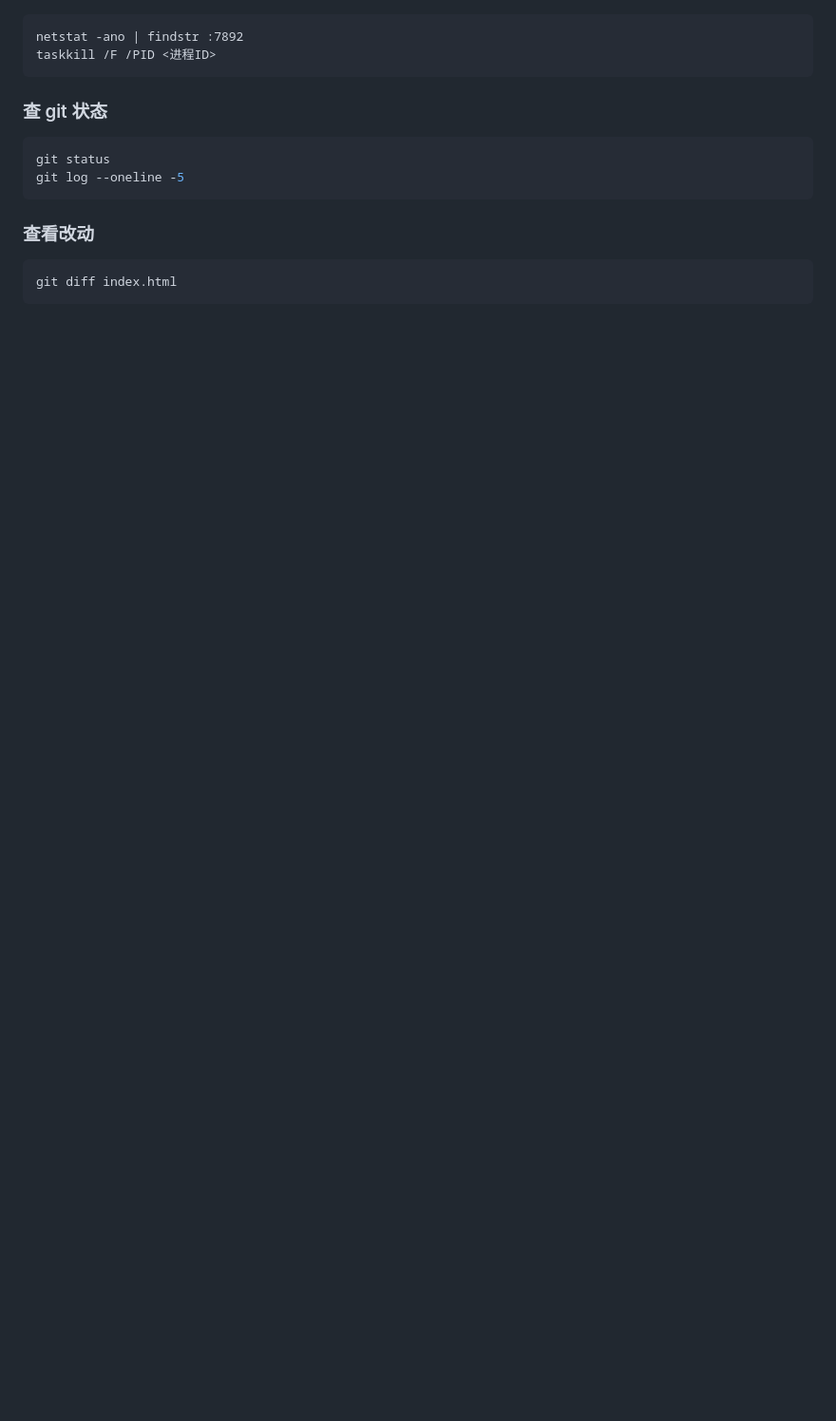
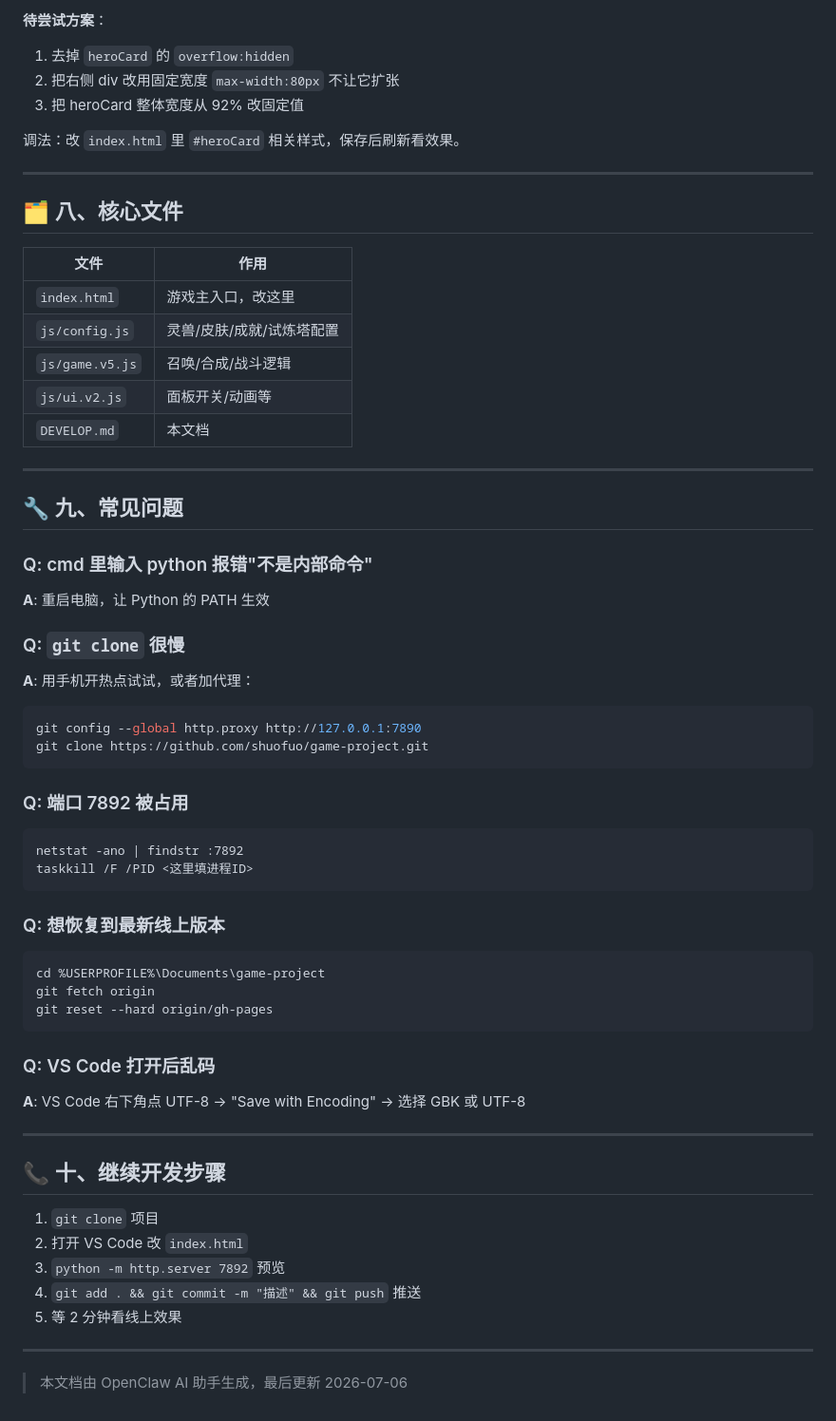
Before and after one commit to shuofuo/game-project, a Markdown page: DEVELOP.md, the part around one of its changes. Shown at 95% size. Rendered like a GitHub page; blank space fills up the shorter version.

````diff
--- a/DEVELOP.md
+++ b/DEVELOP.md
@@ -131,15 +155,62 @@ console.log('children:', Array.from(hc.children).map(c=>({
+**待尝试方案**：
+1. 去掉 `heroCard` 的 `overflow:hidden`
+2. 把右侧 div 改用固定宽度 `max-width:80px` 不让它扩张
+3. 把 heroCard 整体宽度从 92% 改固定值
+
+调法：改 `index.html` 里 `#heroCard` 相关样式，保存后刷新看效果。
+
+---
+
+## 🗂️ 八、核心文件
+
+| 文件 | 作用 |
+|------|------|
+| `index.html` | 游戏主入口，改这里 |
+| `js/config.js` | 灵兽/皮肤/成就/试炼塔配置 |
+| `js/game.v5.js` | 召唤/合成/战斗逻辑 |
+| `js/ui.v2.js` | 面板开关/动画等 |
+| `DEVELOP.md` | 本文档 |
+
+---
+
+## 🔧 九、常见问题
+
+### Q: cmd 里输入 python 报错"不是内部命令"
+**A**: 重启电脑，让 Python 的 PATH 生效
+
+### Q: `git clone` 很慢
+**A**: 用手机开热点试试，或者加代理：
+```bash
+git config --global http.proxy http://127.0.0.1:7890
+git clone https://github.com/shuofuo/game-project.git
+```
+
+### Q: 端口 7892 被占用
 ```cmd
 netstat -ano | findstr :7892
-taskkill /F /PID <进程ID>
+taskkill /F /PID <这里填进程ID>
 ```
 
-### 查 git 状态
+### Q: 想恢复到最新线上版本
 ```bash
-git status
-git log --oneline -5
+cd %USERPROFILE%\Documents\game-project
+git fetch origin
+git reset --hard origin/gh-pages
 ```
 
-### 查看改动
-```bash
-git diff index.html
-```
+### Q: VS Code 打开后乱码
+**A**: VS Code 右下角点 UTF-8 → "Save with Encoding" → 选择 GBK 或 UTF-8
+
+---
+
+## 📞 十、继续开发步骤
+
+1. `git clone` 项目
+2. 打开 VS Code 改 `index.html`
+3. `python -m http.server 7892` 预览
+4. `git add . && git commit -m "描述" && git push` 推送
+5. 等 2 分钟看线上效果
+
+---
+
+> 本文档由 OpenClaw AI 助手生成，最后更新 2026-07-06
````
Also changed, not shown: other parts of DEVELOP.md (+128 -104 lines).
